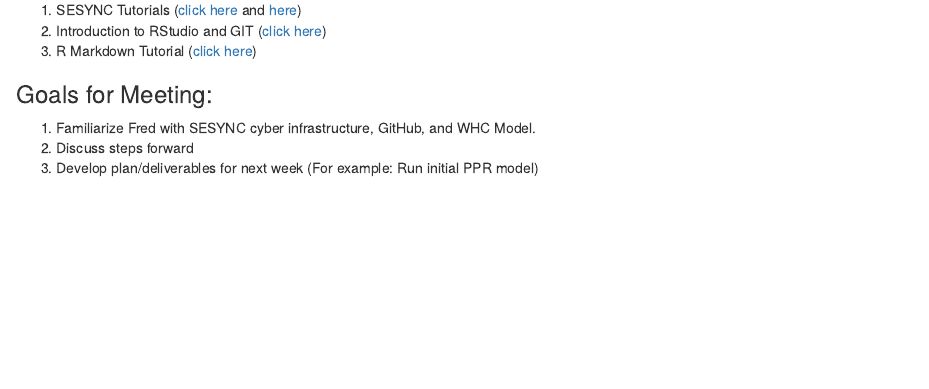
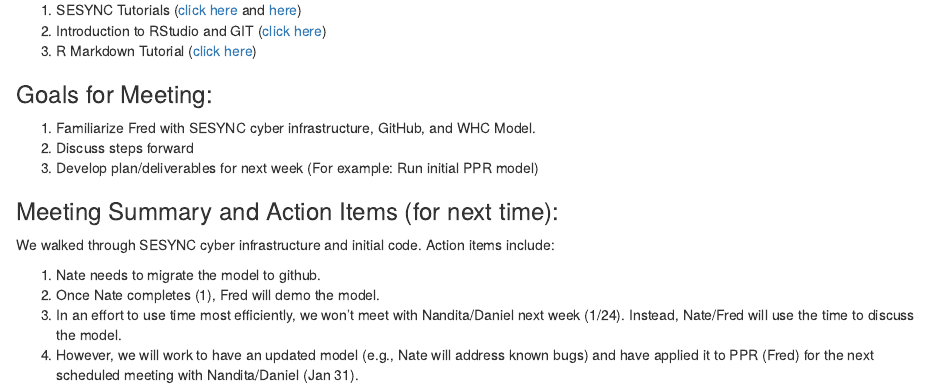
Before and after one commit to FloodHydrology/Wetland_Hydrologic_Capacitance_Model, an R Markdown document (markdown/20180117_Meeting.Rmd): the page in a window 1100 px wide, from 170 px down. The pictures show the output file markdown/20180117_Meeting.html that the author committed with the source, opened offline.

Commit message:
Updated Meeting Notes

```diff
--- a/markdown/20180117_Meeting.Rmd
+++ b/markdown/20180117_Meeting.Rmd
@@ -14,3 +14,11 @@ The major goals of this meeting are just to get Fred/Nate acquainted with the pr
 1. Familiarize Fred with SESYNC cyber infrastructure, GitHub, and WHC Model.
 2. Discuss steps forward
 3. Develop plan/deliverables for next week  (For example: Run initial PPR model)
+
+### Meeting Summary and Action Items (for next time):
+We walked through SESYNC cyber infrastructure and initial code.  Action items include:
+
+1. Nate needs to migrate the model to github.
+2. Once Nate completes (1), Fred will demo the model.
+3. In an effort to use time most efficiently, we won’t meet with Nandita/Daniel next week (1/24). Instead, Nate/Fred will use the time to discuss the model.
+4. However, we will work to have an updated model (e.g., Nate will address known bugs) and have applied it to PPR (Fred) for the next scheduled meeting with Nandita/Daniel (Jan 31).
```
Also changed, not shown: markdown/20180117_Meeting.html, markdown/20180117_Meeting.Rmd (2 more changed lines), 1 other file.
